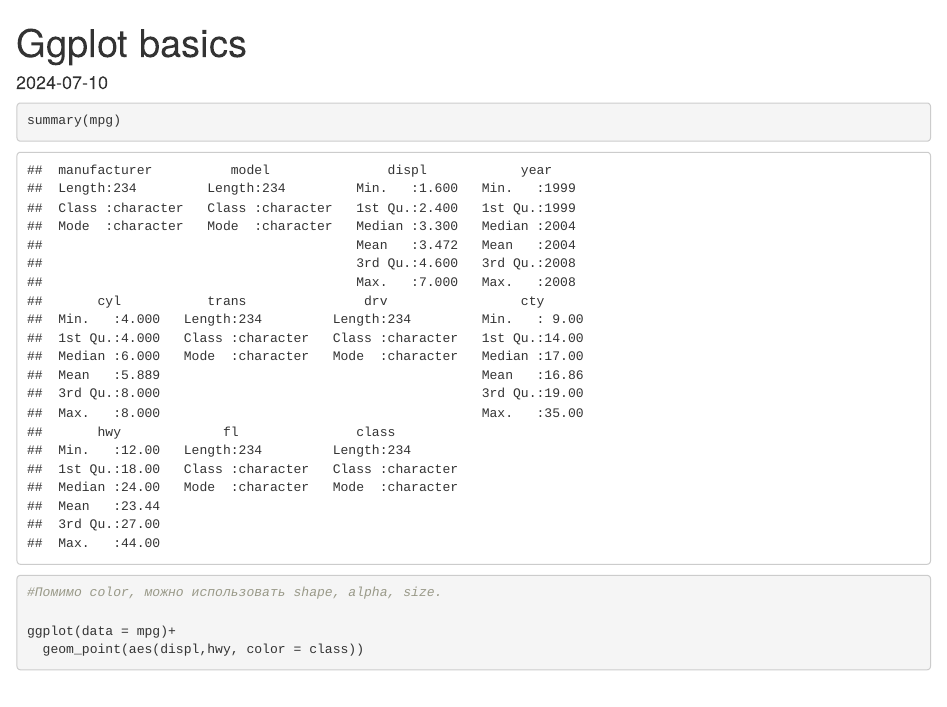
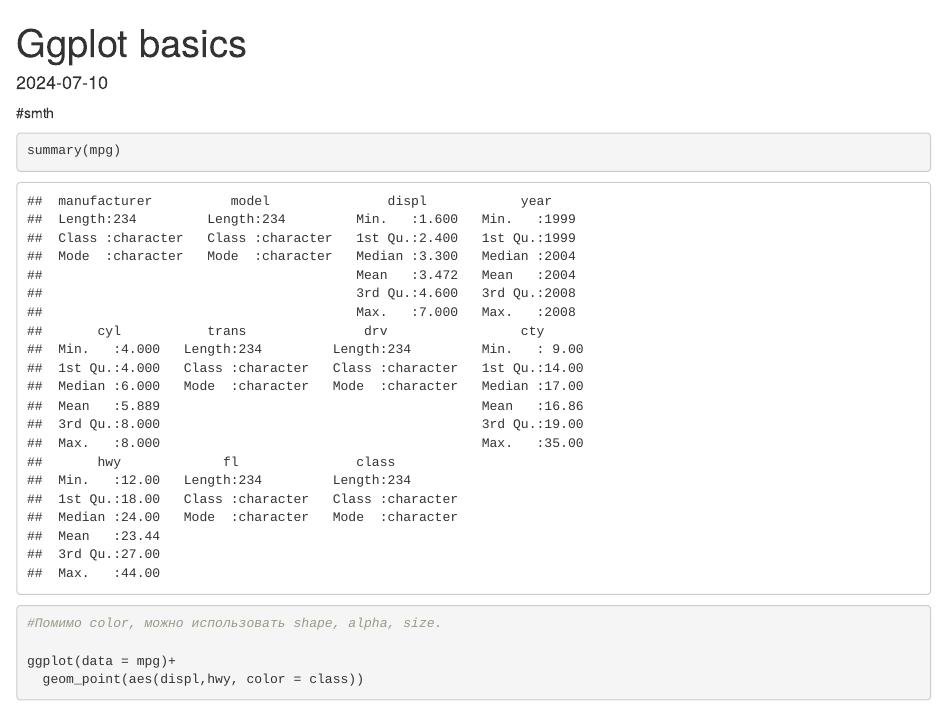
Before and after one commit to IliaNadp2024/PoliticalResearch, an R Markdown document (Wickham1.Rmd): the page in a window 1100 px wide, from its top. Rendered offline with R 4.5, knitr and Pandoc, with nearby package versions; code that draws random numbers runs with fixed seeds of ours.

Commit message:
Update Wickham1.Rmd

````diff
--- a/Wickham1.Rmd
+++ b/Wickham1.Rmd
@@ -7,7 +7,7 @@ date: "2024-07-10"
 ```{r setup, include=FALSE}
 library(tidyverse)
 ```
-
+#smth
 
 ```{r}
 summary(mpg)
````
